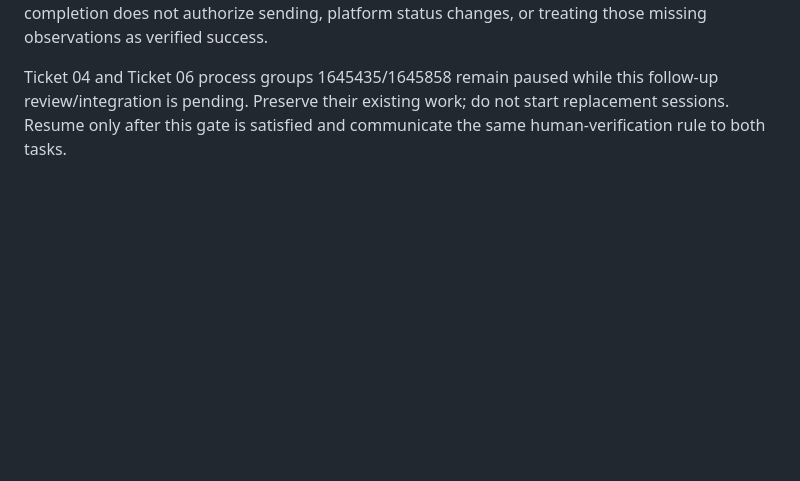
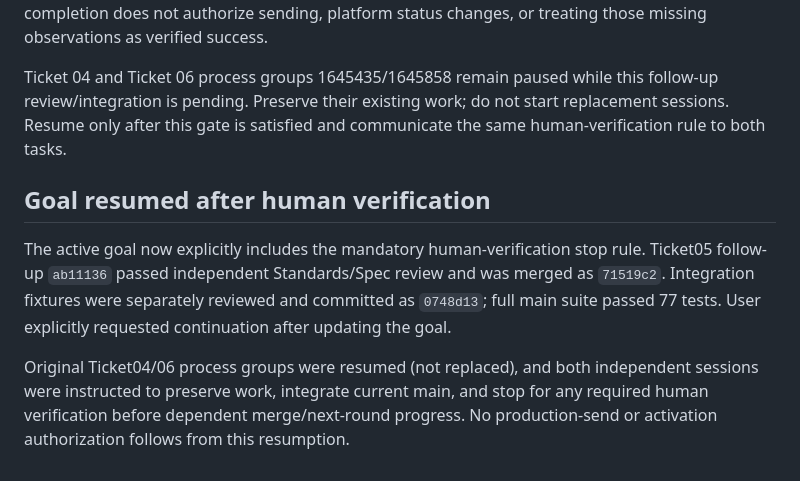
Before and after one commit to tterumiimurett/label_ctc, a Markdown page: docs/fix-prolific-return-and-aw-no-submit/README.md, the part around the change. GitHub-like rendering; blank space fills up the shorter version.

Commit message:
Record resumed goal and third-round review blockers

```diff
--- a/docs/fix-prolific-return-and-aw-no-submit/README.md
+++ b/docs/fix-prolific-return-and-aw-no-submit/README.md
@@ -45,3 +45,10 @@ For every ticket and every round: Implement → independent Standards/Spec revie
 The user has now explicitly confirmed completing Ticket 05 human verification in its independent interactive task. Follow-up branch `codex/prolific-ticket-05-20260909`, commit `ab11136`, contains real read-only verification fixes. Root independent review of that new commit is pending before integration. The report records no unambiguous positive production contact candidate; live full-list reconciliation currently fails closed on unique count versus meta.count mismatch. Human completion does not authorize sending, platform status changes, or treating those missing observations as verified success.
 
 Ticket 04 and Ticket 06 process groups 1645435/1645858 remain paused while this follow-up review/integration is pending. Preserve their existing work; do not start replacement sessions. Resume only after this gate is satisfied and communicate the same human-verification rule to both tasks.
+
+
+## Goal resumed after human verification
+
+The active goal now explicitly includes the mandatory human-verification stop rule. Ticket05 follow-up `ab11136` passed independent Standards/Spec review and was merged as `71519c2`. Integration fixtures were separately reviewed and committed as `0748d13`; full main suite passed 77 tests. User explicitly requested continuation after updating the goal.
+
+Original Ticket04/06 process groups were resumed (not replaced), and both independent sessions were instructed to preserve work, integrate current main, and stop for any required human verification before dependent merge/next-round progress. No production-send or activation authorization follows from this resumption.
```
Also changed, not shown: 1 other file.
